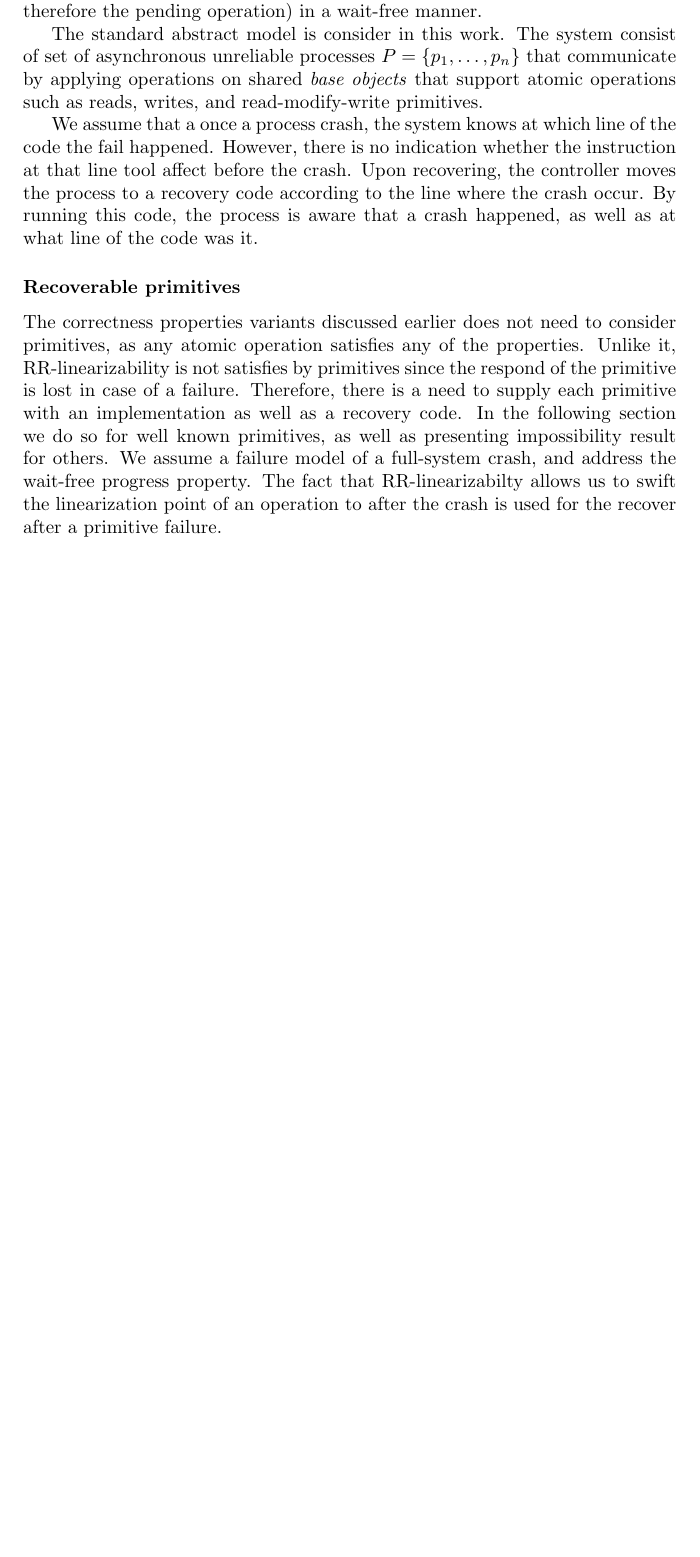
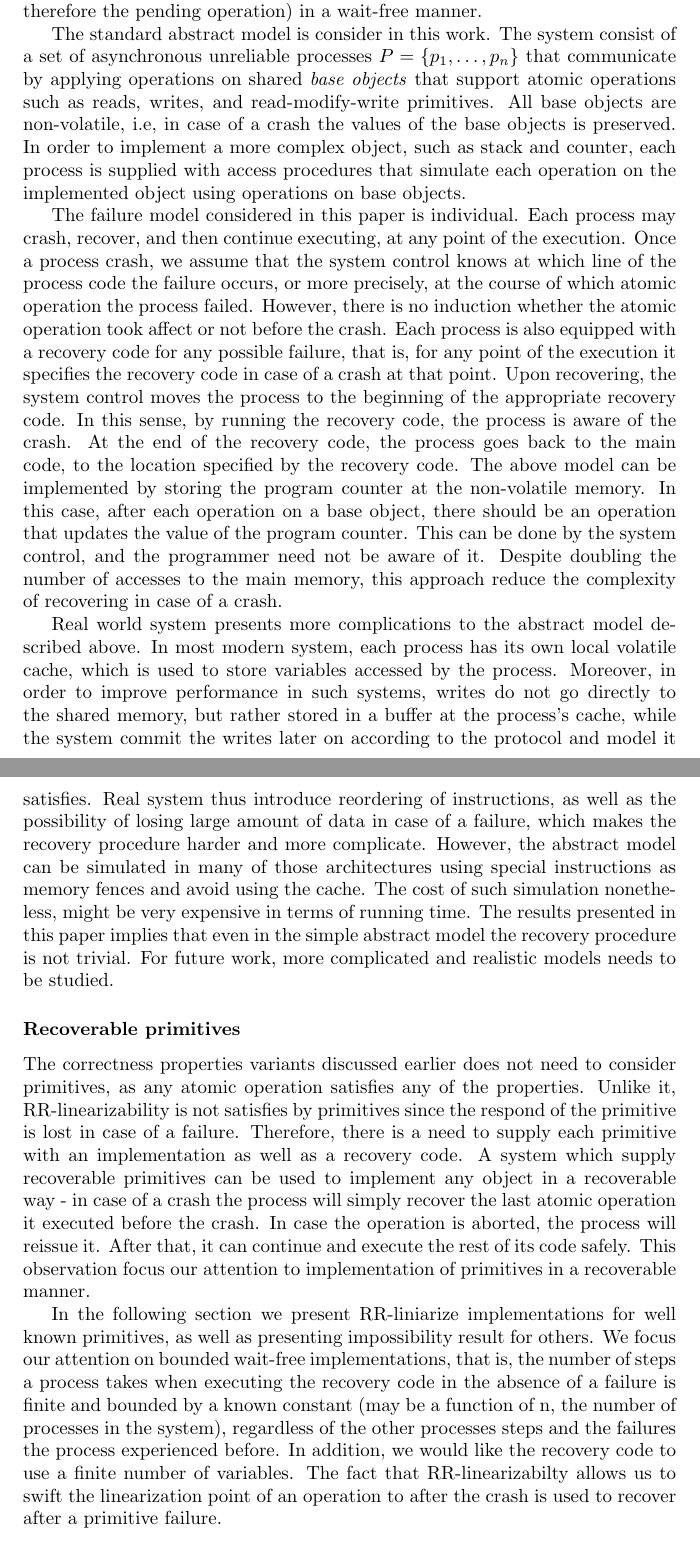
Before and after one commit to Gehaz/ISF-380-18, a LaTeX document (article.tex): part of page 3 of 5 before the commit and two parts of pages 3 and 4 of 6 after it, the two joined at a grey line, cut so that both start at the same text, the shorter picture padded with empty space. Compiled offline with pdfLaTeX.

Commit message:
Model 3
Model done.
to do: references + formal definitions

```diff
--- a/article.tex
+++ b/article.tex
@@ -34,14 +34,19 @@ For this case, we present a different approach called \emph{recoverable response
 
 RR-linearizability does not specify the progress property required from the implementation. One can use a recoverable mutual exclusion lock at the recovery code in order to sequentially let the processes complete their pending operations. Obviously, this solution is not desired when the operation implementation we are recovering is wait-free. In this case, we would like the recovery code to be wait-free as well, meaning that a process finish it in a finite number of its own steps in the absence of failure. One more point that requires our attention is the possibility of a failure along the recovery code. Will it be realistic to assume that such a scenario will not happen? Of course, a recovery code that can suffer itself failures is better. However, this is not well defined. If we allow each failure to run new and different recovery code, we can use a nesting technique in a way which increase the running time with each failure. This may also requires infinite memory and code. A better approach will be such that in the case of failure inside of a recovery code, restarting the recovery code from some point is enough. In such case, if the recovery code is wait-free in the absence of a failure, we can guarantee that no matter how many failures the process experienced, once given enough time with no failure, it will finish the recovery code (and therefore the pending operation) in a wait-free manner.
 
-The standard abstract model is consider in this work. The system consist of set of asynchronous unreliable processes $P=\{p_1,\ldots,p_n\}$ that communicate by applying operations on shared \emph{base objects} that support atomic operations such as reads, writes, and read-modify-write primitives.
+The standard abstract model is consider in this work. The system consist of a set of asynchronous unreliable processes $P=\{p_1,\ldots,p_n\}$ that communicate by applying operations on shared \emph{base objects} that support atomic operations such as reads, writes, and read-modify-write primitives. All base objects are non-volatile, i.e, in case of a crash the values of the base objects is preserved. In order to implement a more complex object, such as stack and counter, each process is supplied with access procedures that simulate each operation on the implemented object using operations on base objects.
 
-We assume that a once a process crash, the system knows at which line of the code the fail happened. However, there is no indication whether the instruction at that line tool affect before the crash. Upon recovering, the controller moves the process to a recovery code according to the line where the crash occur. By running this code, the process is aware that a crash happened, as well as at what line of the code was it.
+The failure model considered in this paper is individual. Each process may crash, recover, and then continue executing, at any point of the execution. Once a process crash, we assume that the system control knows at which line of the process code the failure occurs, or more precisely, at the course of which atomic operation the process failed. However, there is no induction whether the atomic operation took affect or not before the crash. Each process is also equipped with a recovery code for any possible failure, that is, for any point of the execution it specifies the recovery code in case of a crash at that point. Upon recovering, the system control moves the process to the beginning of the appropriate recovery code. In this sense, by running the recovery code, the process is aware of the crash. At the end of the recovery code, the process goes back to the main code, to the location specified by the recovery code. The above model can be implemented by storing the program counter at the non-volatile memory. In this case, after each operation on a base object, there should be an operation that updates the value of the program counter. This can be done by the system control, and the programmer need not be aware of it. Despite doubling the number of accesses to the main memory, this approach reduce the complexity of recovering in case of a crash.
+
+Real world system presents more complications to the abstract model described above. In most modern system, each process has its own local volatile cache, which is used to store variables accessed by the process. Moreover, in order to improve performance in such systems, writes do not go directly to the shared memory, but rather stored in a buffer at the process's cache, while the system commit the writes later on according to the protocol and model it satisfies. Real system thus introduce reordering of instructions, as well as the possibility of losing large amount of data in case of a failure, which makes the recovery procedure harder and more complicate. However, the abstract model can be simulated in many of those architectures using special instructions as memory fences and avoid using the cache. The cost of such simulation nonetheless, might be very expensive in terms of running time.
+The results presented in this paper implies that even in the simple abstract model the recovery procedure is not trivial. For future work, more complicated and realistic models needs to be studied.
 
 \subsubsection*{Recoverable primitives}
 
-The correctness properties variants discussed earlier does not need to consider primitives, as any atomic operation satisfies any of the properties. Unlike it, RR-linearizability is not satisfies by primitives since the respond of the primitive is lost in case of a failure. Therefore, there is a need to supply each primitive with an implementation as well as a recovery code. In the following section we do so for well known primitives, as well as presenting impossibility result for others. We assume a failure model of a full-system crash, and address the wait-free progress property.
-The fact that RR-linearizabilty allows us to swift the linearization point of an operation to after the crash is used for the recover after a primitive failure.
+The correctness properties variants discussed earlier does not need to consider primitives, as any atomic operation satisfies any of the properties. Unlike it, RR-linearizability is not satisfies by primitives since the respond of the primitive is lost in case of a failure. Therefore, there is a need to supply each primitive with an implementation as well as a recovery code. A system which supply recoverable primitives can be used to implement any object in a recoverable way - in case of a crash the process will simply recover the last atomic operation it executed before the crash. In case the operation is aborted, the process will reissue it. After that, it can continue and execute the rest of its code safely. This observation focus our attention to implementation of primitives in a recoverable manner.
+
+In the following section we present RR-liniarize implementations for well known primitives, as well as presenting impossibility result for others. We focus our attention on bounded wait-free implementations, that is, the number of steps a process takes when executing the recovery code in the absence of a failure is finite and bounded by a known constant (may be a function of n, the number of processes in the system), regardless of the other processes steps and the failures the process experienced before. In addition, we would like the recovery code to use a finite number of variables.
+The fact that RR-linearizabilty allows us to swift the linearization point of an operation to after the crash is used to recover after a primitive failure.
 
 \paragraph*{Read}
 
```
Also changed, not shown: article.pdf, article.tex (5 more changed lines), 3 other files.
